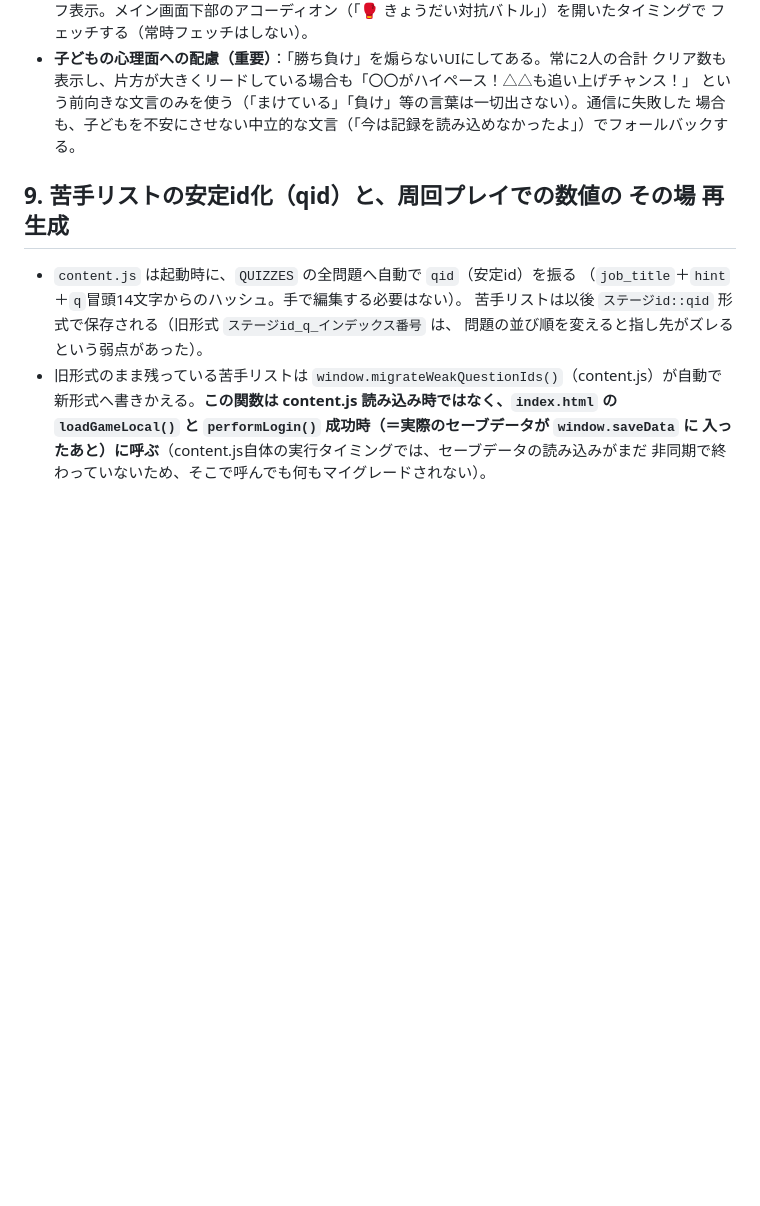
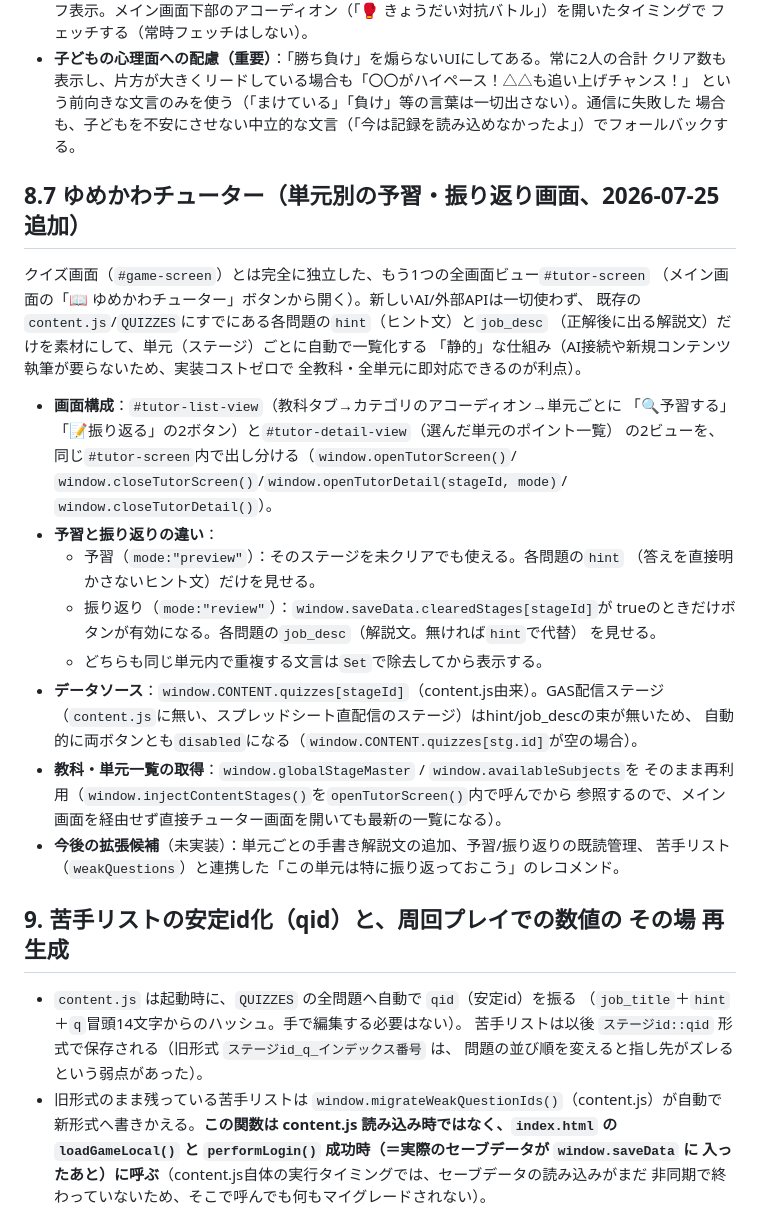
Before and after one commit to nekobb619-jpg/yumekawa, a Markdown page: .knowledge/architecture-content.js.md, the part around the change. Rendered like a GitHub page; blank space fills up the shorter version.

```diff
--- a/.knowledge/architecture-content.js.md
+++ b/.knowledge/architecture-content.js.md
@@ -175,6 +175,35 @@ GASに貼るコードは `/home/claude/gas_battle_stats_addition.gs.txt`（納
   という前向きな文言のみを使う（「まけている」「負け」等の言葉は一切出さない）。通信に失敗した
   場合も、子どもを不安にさせない中立的な文言（「今は記録を読み込めなかったよ」）でフォールバックする。
 
+## 8.7 ゆめかわチューター（単元別の予習・振り返り画面、2026-07-25 追加）
+クイズ画面（`#game-screen`）とは完全に独立した、もう1つの全画面ビュー`#tutor-screen`
+（メイン画面の「📖 ゆめかわチューター」ボタンから開く）。新しいAI/外部APIは一切使わず、
+既存の`content.js`/`QUIZZES`にすでにある各問題の`hint`（ヒント文）と`job_desc`
+（正解後に出る解説文）だけを素材にして、単元（ステージ）ごとに自動で一覧化する
+「静的」な仕組み（AI接続や新規コンテンツ執筆が要らないため、実装コストゼロで
+全教科・全単元に即対応できるのが利点）。
+
+- **画面構成**：`#tutor-list-view`（教科タブ→カテゴリのアコーディオン→単元ごとに
+  「🔍予習する」「📝振り返る」の2ボタン）と`#tutor-detail-view`（選んだ単元のポイント一覧）
+  の2ビューを、同じ`#tutor-screen`内で出し分ける（`window.openTutorScreen()`/
+  `window.closeTutorScreen()`/`window.openTutorDetail(stageId, mode)`/
+  `window.closeTutorDetail()`）。
+- **予習と振り返りの違い**：
+  - 予習（`mode:"preview"`）：そのステージを未クリアでも使える。各問題の`hint`
+    （答えを直接明かさないヒント文）だけを見せる。
+  - 振り返り（`mode:"review"`）：`window.saveData.clearedStages[stageId]`が
+    trueのときだけボタンが有効になる。各問題の`job_desc`（解説文。無ければ`hint`で代替）
+    を見せる。
+  - どちらも同じ単元内で重複する文言は`Set`で除去してから表示する。
+- **データソース**：`window.CONTENT.quizzes[stageId]`（content.js由来）。GAS配信ステージ
+  （`content.js`に無い、スプレッドシート直配信のステージ）はhint/job_descの束が無いため、
+  自動的に両ボタンとも`disabled`になる（`window.CONTENT.quizzes[stg.id]`が空の場合）。
+- **教科・単元一覧の取得**：`window.globalStageMaster` / `window.availableSubjects`を
+  そのまま再利用（`window.injectContentStages()`を`openTutorScreen()`内で呼んでから
+  参照するので、メイン画面を経由せず直接チューター画面を開いても最新の一覧になる）。
+- **今後の拡張候補**（未実装）：単元ごとの手書き解説文の追加、予習/振り返りの既読管理、
+  苦手リスト（`weakQuestions`）と連携した「この単元は特に振り返っておこう」のレコメンド。
+
 ## 9. 苦手リストの安定id化（qid）と、周回プレイでの数値の その場 再生成
 - `content.js` は起動時に、`QUIZZES` の全問題へ自動で `qid`（安定id）を振る
   （`job_title`＋`hint`＋`q`冒頭14文字からのハッシュ。手で編集する必要はない）。
```
